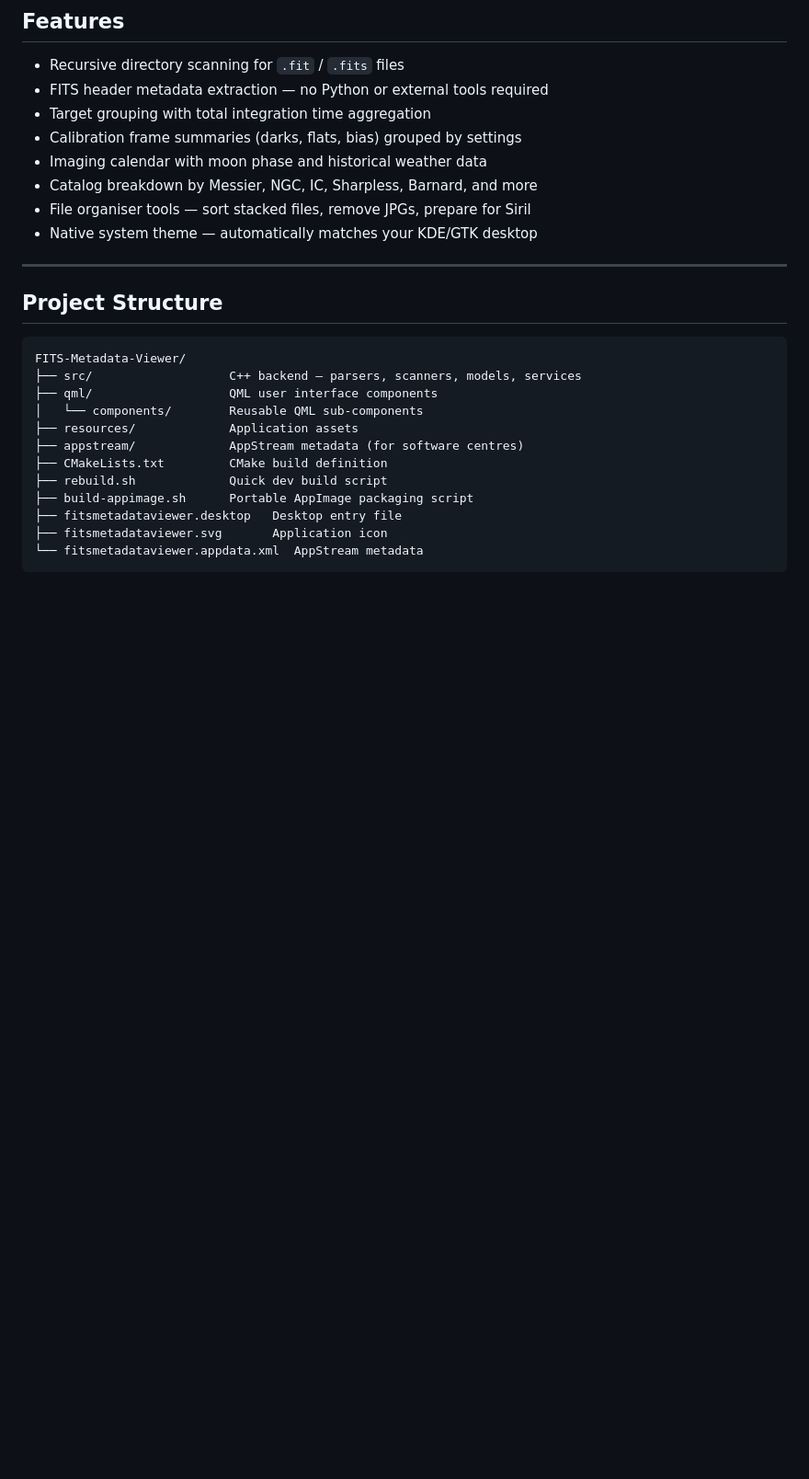
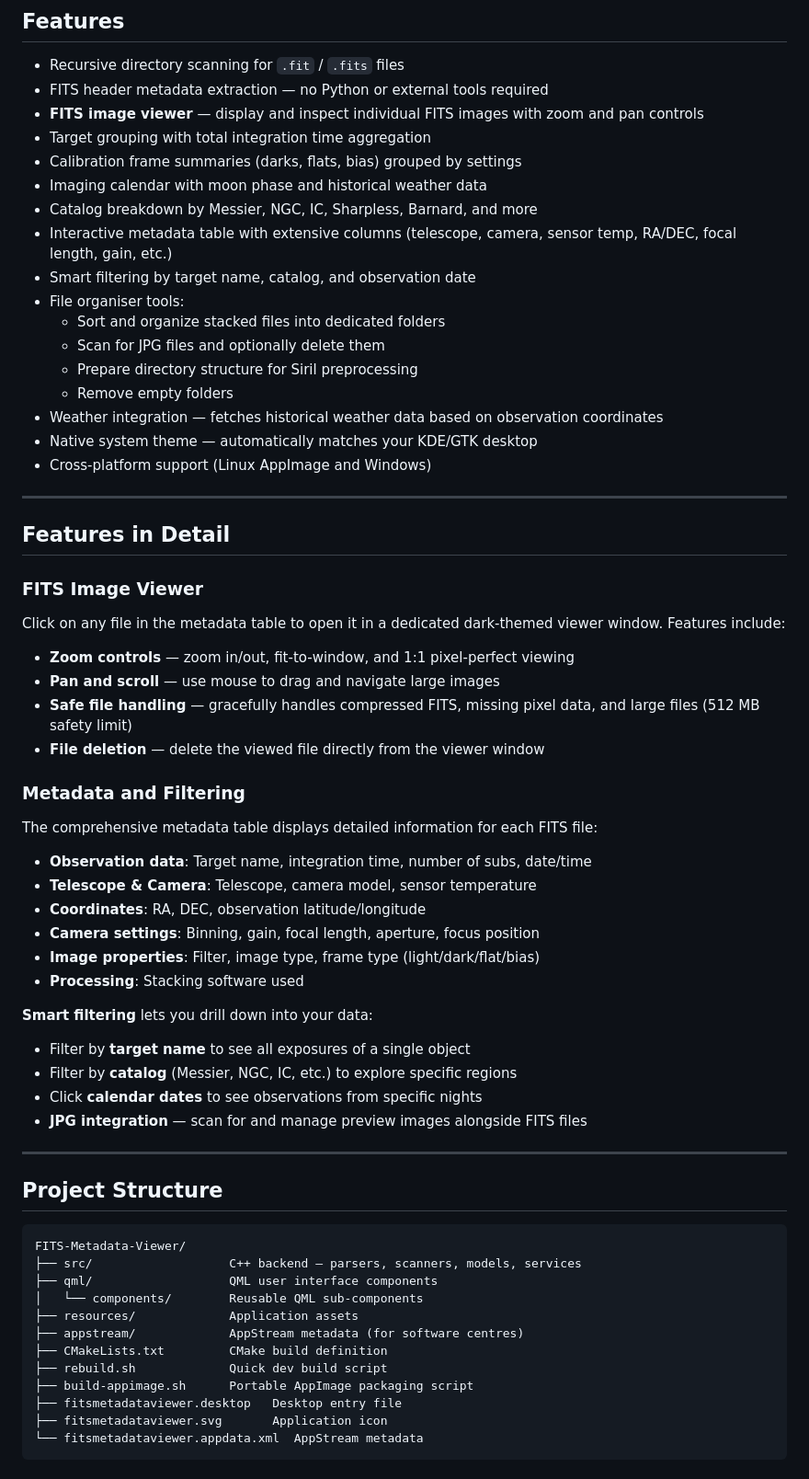
Before and after one commit to sodacycle/Astro_Projects, a Markdown page: README.md, the part around one of its changes. Shown at 92% size. Rendered like a GitHub page; blank space fills up the shorter version.

```diff
--- a/README.md
+++ b/README.md
@@ -8,12 +8,51 @@ A desktop application for scanning and inspecting FITS file metadata, built with
 
 - Recursive directory scanning for `.fit` / `.fits` files
 - FITS header metadata extraction — no Python or external tools required
+- **FITS image viewer** — display and inspect individual FITS images with zoom and pan controls
 - Target grouping with total integration time aggregation
 - Calibration frame summaries (darks, flats, bias) grouped by settings
 - Imaging calendar with moon phase and historical weather data
 - Catalog breakdown by Messier, NGC, IC, Sharpless, Barnard, and more
-- File organiser tools — sort stacked files, remove JPGs, prepare for Siril
+- Interactive metadata table with extensive columns (telescope, camera, sensor temp, RA/DEC, focal length, gain, etc.)
+- Smart filtering by target name, catalog, and observation date
+- File organiser tools:
+  - Sort and organize stacked files into dedicated folders
+  - Scan for JPG files and optionally delete them
+  - Prepare directory structure for Siril preprocessing
+  - Remove empty folders
+- Weather integration — fetches historical weather data based on observation coordinates
 - Native system theme — automatically matches your KDE/GTK desktop
+- Cross-platform support (Linux AppImage and Windows)
+
+---
+
+## Features in Detail
+
+### FITS Image Viewer
+
+Click on any file in the metadata table to open it in a dedicated dark-themed viewer window. Features include:
+
+- **Zoom controls** — zoom in/out, fit-to-window, and 1:1 pixel-perfect viewing
+- **Pan and scroll** — use mouse to drag and navigate large images
+- **Safe file handling** — gracefully handles compressed FITS, missing pixel data, and large files (512 MB safety limit)
+- **File deletion** — delete the viewed file directly from the viewer window
+
+### Metadata and Filtering
+
+The comprehensive metadata table displays detailed information for each FITS file:
+
+- **Observation data**: Target name, integration time, number of subs, date/time
+- **Telescope & Camera**: Telescope, camera model, sensor temperature
+- **Coordinates**: RA, DEC, observation latitude/longitude
+- **Camera settings**: Binning, gain, focal length, aperture, focus position
+- **Image properties**: Filter, image type, frame type (light/dark/flat/bias)
+- **Processing**: Stacking software used
+
+**Smart filtering** lets you drill down into your data:
+- Filter by **target name** to see all exposures of a single object
+- Filter by **catalog** (Messier, NGC, IC, etc.) to explore specific regions
+- Click **calendar dates** to see observations from specific nights
+- **JPG integration** — scan for and manage preview images alongside FITS files
 
 ---
 
```
Also changed, not shown: other parts of README.md (+22 -10 lines).
